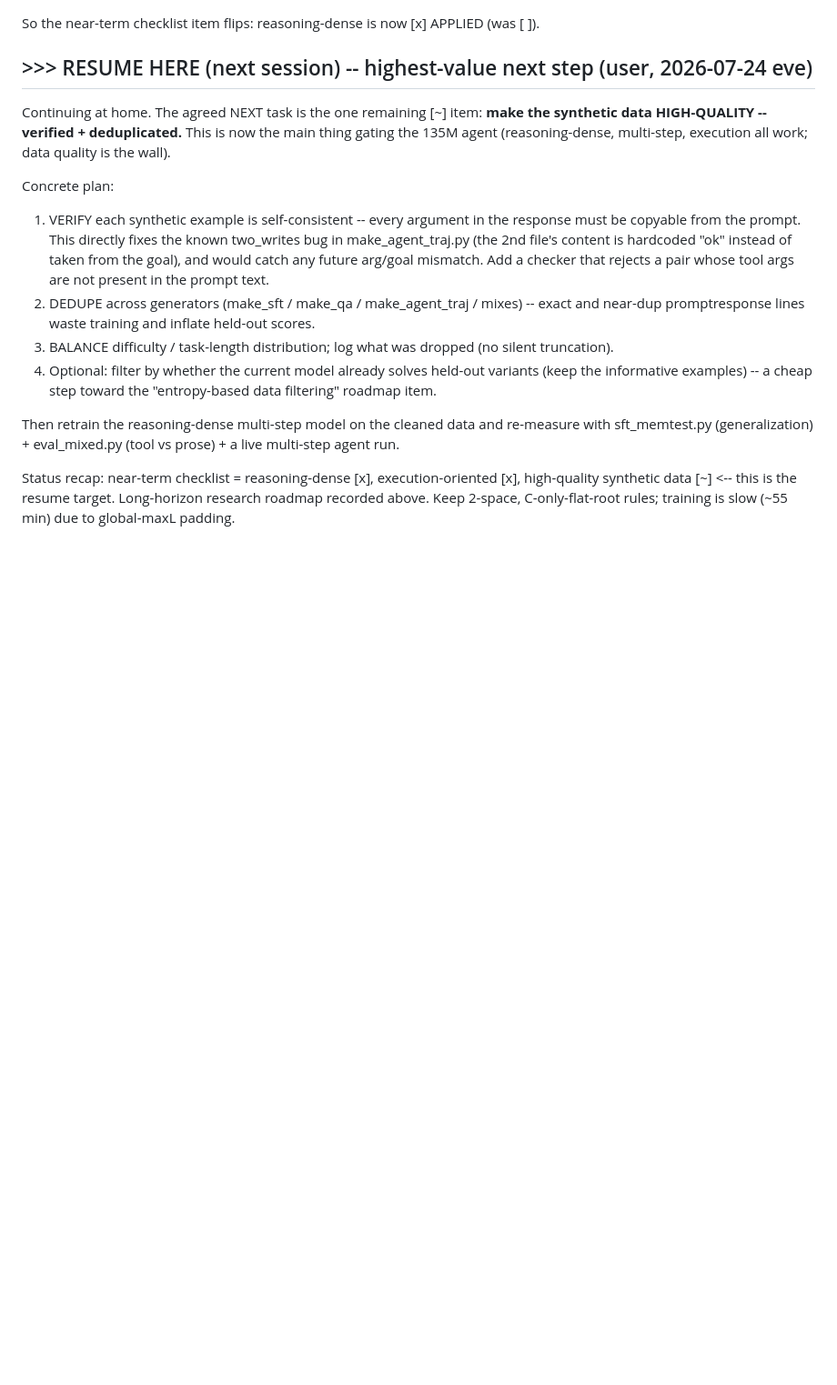
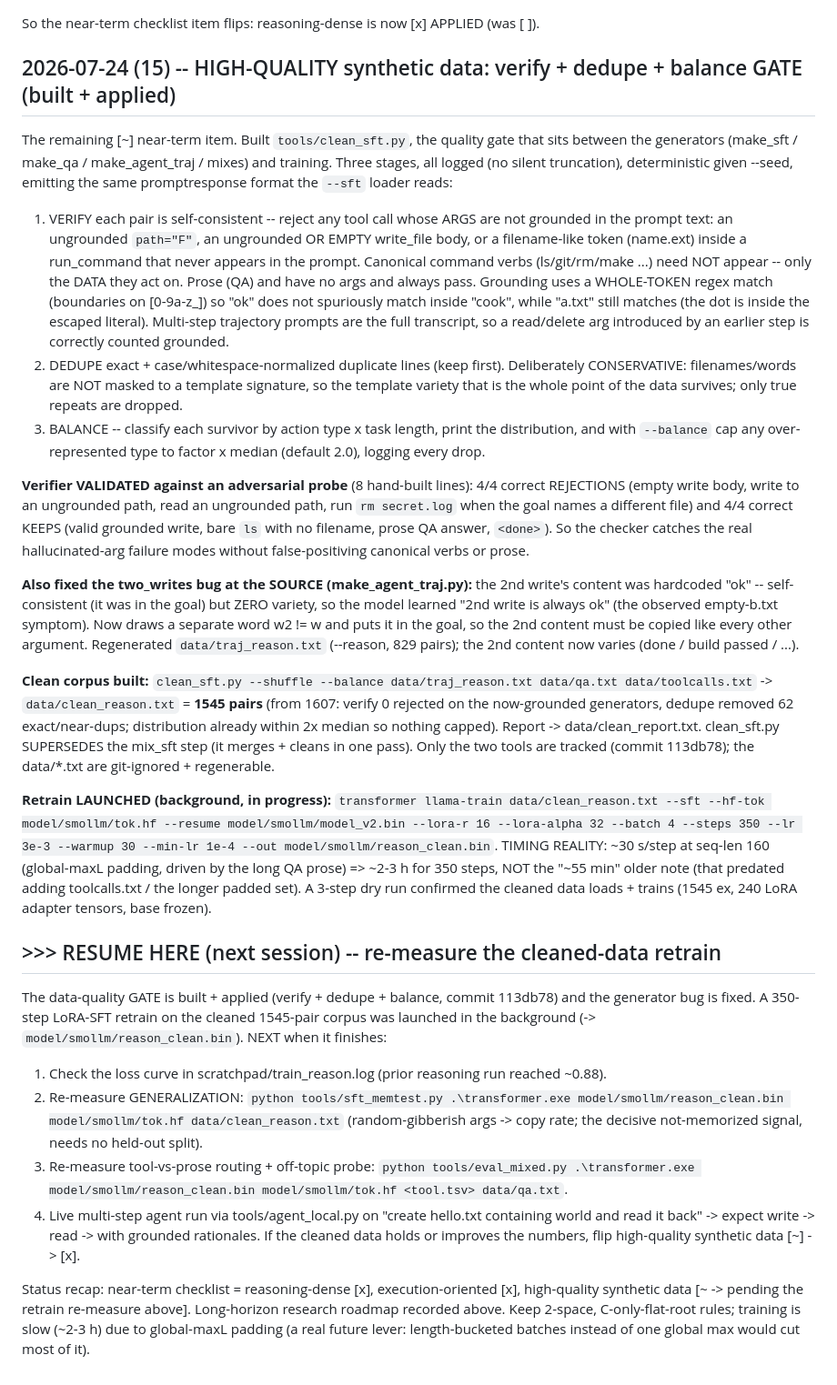
Before and after one commit to marjoncajocon/llm-project, a Markdown page: notes.md, the part around the change. Shown at 91% size. Rendered like a GitHub page; blank space fills up the shorter version.

Commit message:
docs: record verify+dedupe+balance data-quality gate; retrain running, re-measure is next

```diff
--- a/notes.md
+++ b/notes.md
@@ -2211,27 +2211,70 @@ noisier than 0.46 without reasoning -- EXPECTED, the think spans add token varie
 
 So the near-term checklist item flips: reasoning-dense is now [x] APPLIED (was [ ]).
 
-## >>> RESUME HERE (next session) -- highest-value next step (user, 2026-07-24 eve)
-
-Continuing at home. The agreed NEXT task is the one remaining [~] item:
-**make the synthetic data HIGH-QUALITY -- verified + deduplicated.** This is now the main thing
-gating the 135M agent (reasoning-dense, multi-step, execution all work; data quality is the wall).
-
-Concrete plan:
-  1. VERIFY each synthetic example is self-consistent -- every argument in the response must be
-     copyable from the prompt. This directly fixes the known two_writes bug in make_agent_traj.py
-     (the 2nd file's content is hardcoded "ok" instead of taken from the goal), and would catch
-     any future arg/goal mismatch. Add a checker that rejects a pair whose tool args are not
-     present in the prompt text.
-  2. DEDUPE across generators (make_sft / make_qa / make_agent_traj / mixes) -- exact and near-dup
-     prompt<TAB>response lines waste training and inflate held-out scores.
-  3. BALANCE difficulty / task-length distribution; log what was dropped (no silent truncation).
-  4. Optional: filter by whether the current model already solves held-out variants (keep the
-     informative examples) -- a cheap step toward the "entropy-based data filtering" roadmap item.
-
-Then retrain the reasoning-dense multi-step model on the cleaned data and re-measure with
-sft_memtest.py (generalization) + eval_mixed.py (tool vs prose) + a live multi-step agent run.
+## 2026-07-24 (15) -- HIGH-QUALITY synthetic data: verify + dedupe + balance GATE (built + applied)
+
+The remaining [~] near-term item. Built `tools/clean_sft.py`, the quality gate that sits between
+the generators (make_sft / make_qa / make_agent_traj / mixes) and training. Three stages, all
+logged (no silent truncation), deterministic given --seed, emitting the same prompt<TAB>response
+format the `--sft` loader reads:
+
+  1. VERIFY each pair is self-consistent -- reject any tool call whose ARGS are not grounded in the
+     prompt text: an ungrounded `path="F"`, an ungrounded OR EMPTY write_file body, or a
+     filename-like token (name.ext) inside a run_command that never appears in the prompt.
+     Canonical command verbs (ls/git/rm/make ...) need NOT appear -- only the DATA they act on.
+     Prose (QA) and <done> have no args and always pass. Grounding uses a WHOLE-TOKEN regex match
+     (boundaries on [0-9a-z_]) so "ok" does not spuriously match inside "cook", while "a.txt" still
+     matches (the dot is inside the escaped literal). Multi-step trajectory prompts are the full
+     transcript, so a read/delete arg introduced by an earlier step is correctly counted grounded.
+  2. DEDUPE exact + case/whitespace-normalized duplicate lines (keep first). Deliberately
+     CONSERVATIVE: filenames/words are NOT masked to a template signature, so the template variety
+     that is the whole point of the data survives; only true repeats are dropped.
+  3. BALANCE -- classify each survivor by action type x task length, print the distribution, and
+     with `--balance` cap any over-represented type to factor x median (default 2.0), logging every
+     drop.
+
+**Verifier VALIDATED against an adversarial probe** (8 hand-built lines): 4/4 correct REJECTIONS
+(empty write body, write to an ungrounded path, read an ungrounded path, run `rm secret.log` when
+the goal names a different file) and 4/4 correct KEEPS (valid grounded write, bare `ls` with no
+filename, prose QA answer, `<done>`). So the checker catches the real hallucinated-arg failure
+modes without false-positiving canonical verbs or prose.
+
+**Also fixed the two_writes bug at the SOURCE (make_agent_traj.py):** the 2nd write's content was
+hardcoded "ok" -- self-consistent (it was in the goal) but ZERO variety, so the model learned "2nd
+write is always ok" (the observed empty-b.txt symptom). Now draws a separate word w2 != w and puts
+it in the goal, so the 2nd content must be copied like every other argument. Regenerated
+`data/traj_reason.txt` (--reason, 829 pairs); the 2nd content now varies (done / build passed / ...).
+
+**Clean corpus built:** `clean_sft.py --shuffle --balance data/traj_reason.txt data/qa.txt
+data/toolcalls.txt` -> `data/clean_reason.txt` = **1545 pairs** (from 1607: verify 0 rejected on the
+now-grounded generators, dedupe removed 62 exact/near-dups; distribution already within 2x median so
+nothing capped). Report -> data/clean_report.txt. clean_sft.py SUPERSEDES the mix_sft step (it
+merges + cleans in one pass). Only the two tools are tracked (commit 113db78); the data/*.txt are
+git-ignored + regenerable.
+
+**Retrain LAUNCHED (background, in progress):** `transformer llama-train data/clean_reason.txt --sft
+--hf-tok model/smollm/tok.hf --resume model/smollm/model_v2.bin --lora-r 16 --lora-alpha 32 --batch 4
+--steps 350 --lr 3e-3 --warmup 30 --min-lr 1e-4 --out model/smollm/reason_clean.bin`. TIMING REALITY:
+~30 s/step at seq-len 160 (global-maxL padding, driven by the long QA prose) => ~2-3 h for 350 steps,
+NOT the "~55 min" older note (that predated adding toolcalls.txt / the longer padded set). A 3-step
+dry run confirmed the cleaned data loads + trains (1545 ex, 240 LoRA adapter tensors, base frozen).
+
+## >>> RESUME HERE (next session) -- re-measure the cleaned-data retrain
+
+The data-quality GATE is built + applied (verify + dedupe + balance, commit 113db78) and the
+generator bug is fixed. A 350-step LoRA-SFT retrain on the cleaned 1545-pair corpus was launched in
+the background (-> `model/smollm/reason_clean.bin`). NEXT when it finishes:
+  1. Check the loss curve in scratchpad/train_reason.log (prior reasoning run reached ~0.88).
+  2. Re-measure GENERALIZATION: `python tools/sft_memtest.py .\transformer.exe
+     model/smollm/reason_clean.bin model/smollm/tok.hf data/clean_reason.txt` (random-gibberish
+     args -> copy rate; the decisive not-memorized signal, needs no held-out split).
+  3. Re-measure tool-vs-prose routing + off-topic probe: `python tools/eval_mixed.py .\transformer.exe
+     model/smollm/reason_clean.bin model/smollm/tok.hf <tool.tsv> data/qa.txt`.
+  4. Live multi-step agent run via tools/agent_local.py on "create hello.txt containing world and
+     read it back" -> expect write -> read -> <done> with grounded <think> rationales.
+If the cleaned data holds or improves the numbers, flip high-quality synthetic data [~] -> [x].
 
 Status recap: near-term checklist = reasoning-dense [x], execution-oriented [x], high-quality
-synthetic data [~]  <-- this is the resume target. Long-horizon research roadmap recorded above.
-Keep 2-space, C-only-flat-root rules; training is slow (~55 min) due to global-maxL padding.
+synthetic data [~ -> pending the retrain re-measure above]. Long-horizon research roadmap recorded
+above. Keep 2-space, C-only-flat-root rules; training is slow (~2-3 h) due to global-maxL padding
+(a real future lever: length-bucketed batches instead of one global max would cut most of it).
```
Also changed, not shown: memory.md (+24 -12 lines).
